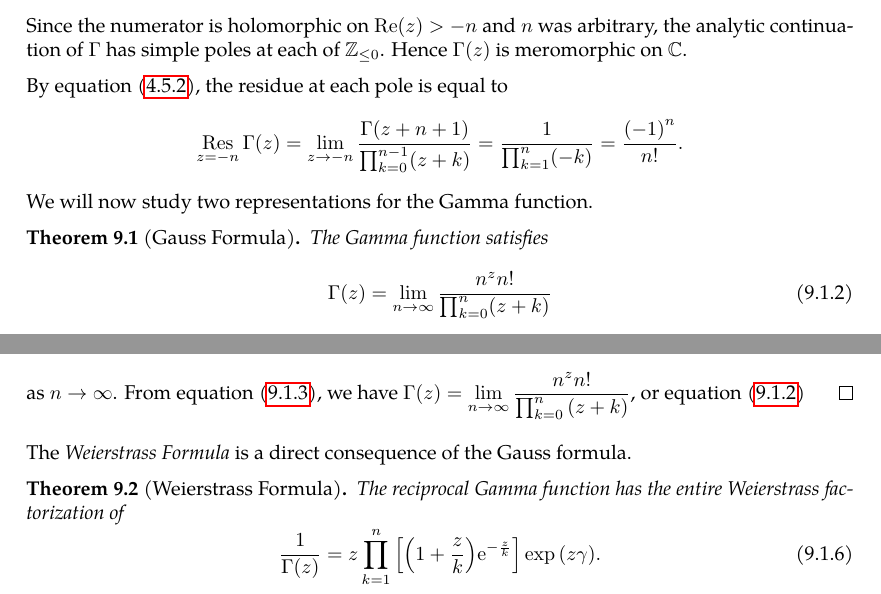
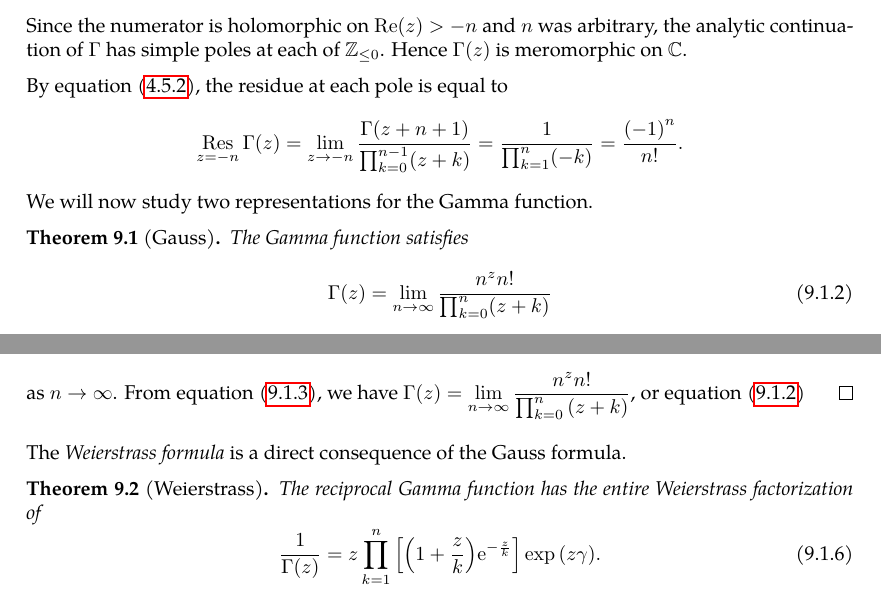
Before and after one commit to slipperking/complex-analysis-latex, a LaTeX document (main.tex): two parts of pages 121 and 122 of 126, joined at a grey line, cut so that both start at the same text. Compiled offline with pdfLaTeX.

Commit message:
overleaf_to_git (Thu Jul 24 23:42:18 2025 -0700): update main.tex from r18371 to r18376

```diff
--- a/main.tex
+++ b/main.tex
@@ -3035,7 +3035,7 @@ Since the numerator is holomorphic on \(\Re(z)>-n\) and \(n\) was arbitrary, the
 By equation~\eqref{eq:residueatpole}, the residue at each pole is equal to
 \[\residue_{z=-n}\Gamma(z)=\lim_{z\to -n}\frac{\Gamma(z+n+1)}{\prod_{k=0}^{n-1}(z+k)}=\frac{1}{\prod_{k=1}^n(-k)}=\frac{{(-1)}^n}{n!}.\]
 We will now study two representations for the Gamma function.
-\begin{theorem}[Gauss Formula]\label{thm:gammafunctiongaussformula}
+\begin{theorem}[Gauss]\label{thm:gammafunctiongaussformula}
     The Gamma function satisfies
     \begin{equation}
         \Gamma(z)=\lim_{n\to\infty}\frac{n^z n!}{\prod_{k=0}^n (z+k)}\label{eq:gammafunctiongaussformula}
@@ -3065,8 +3065,8 @@ We will now study two representations for the Gamma function.
     which evaluates to \(-\frac{\ee(n-1)^{n-2}}{n^{n-1}}<0\) at \(u=1\) and evaluates to \(\frac{\ee^n}{n^{n-1}}\qty(n-u)^{n-3}(n-2)(n-1)\to0^+\) as \(u\to n^-\). Therefore, \(\ee^u{\qty(1-\frac{u}{n})}^{n-1}\) attains its maximum of \(\ee{\qty(\frac{n-1}{n})}^{n-1}\) at \(u=1\). For \(n>1\), \(\ee\qty(\frac{n-1}{n})^{n-1}\leq \ee\). From equation~\eqref{eq:gammafunction_gaussformulaintermediate2}, we have \[1-\ee^{t}\qty(1-\frac{t}{n})^n\leq\frac{et^2}{2n}.\] Moreover, since for \(0\leq u\leq t\leq n\), \[u\ee^u\qty(1-\frac{u}{n})^{n-1}>0,\]
     it follows that \(1-\ee^{t}{\qty(1-\frac{t}{n})}^n\) is positive. By equation~\eqref{eq:gammafunction_gaussformulaintermediate1}, we have \[\abs{\int_0^n \ee^{-t}t^{z-1}\qty[1-\ee^{t}{\qty(1-\frac{t}{n})}^n]\ddt}\leq\frac{\ee}{2n}\abs{\int_0^n\ee^{-t}t^{z+1}\ddt}<\frac{1}{2n}\abs{\Gamma(z+2)}\to 0\] as \(n\to\infty\). From equation~\eqref{eq:gammafunctiongaussformulaprelimit}, we have \(\Gamma(z)=\lim_{n\to\infty}\frac{n^z n!}{\prod_{k=0}^n\qty(z+k)}\), or equation~\eqref{eq:gammafunctiongaussformula}
 \end{proof}
-The \textit{Weierstrass Formula} is a direct consequence of the Gauss formula.
-\begin{theorem}[Weierstrass Formula]\label{thm:gammafunction_weierstrassformula}
+The \textit{Weierstrass formula} is a direct consequence of the Gauss formula.
+\begin{theorem}[Weierstrass]\label{thm:gammafunction_weierstrassformula}
     The reciprocal Gamma function has the entire Weierstrass factorization of
     \begin{equation}
         \frac{1}{\Gamma(z)}=z\prod_{k=1}^n\qty[\qty(1+\frac{z}{k})\ee^{-\frac{z}{k}}]\exp\qty(z\gamma).\label{eq:gammafunction_weierstrassformula}
```
Also changed, not shown: main.tex (2 more changed lines).
